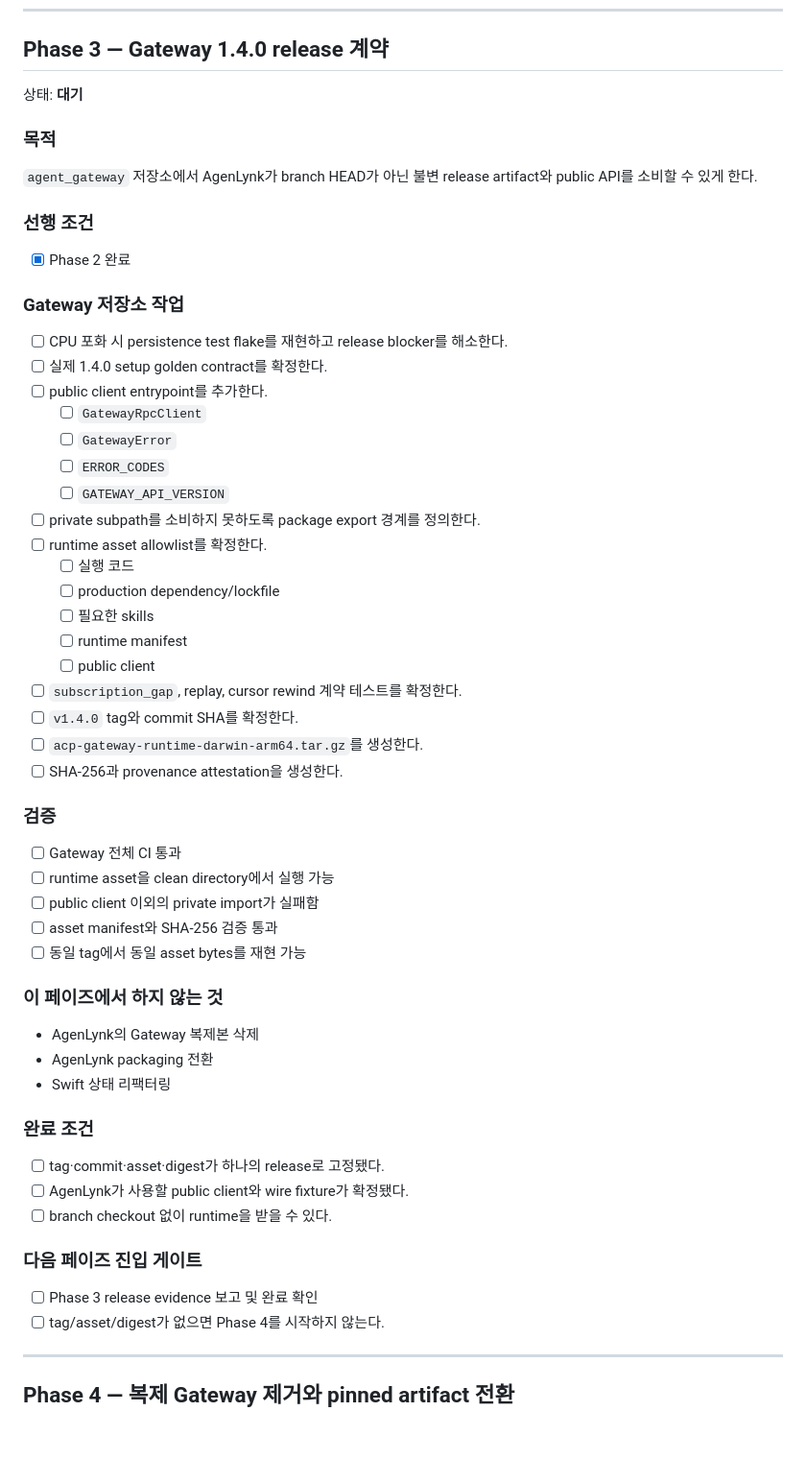
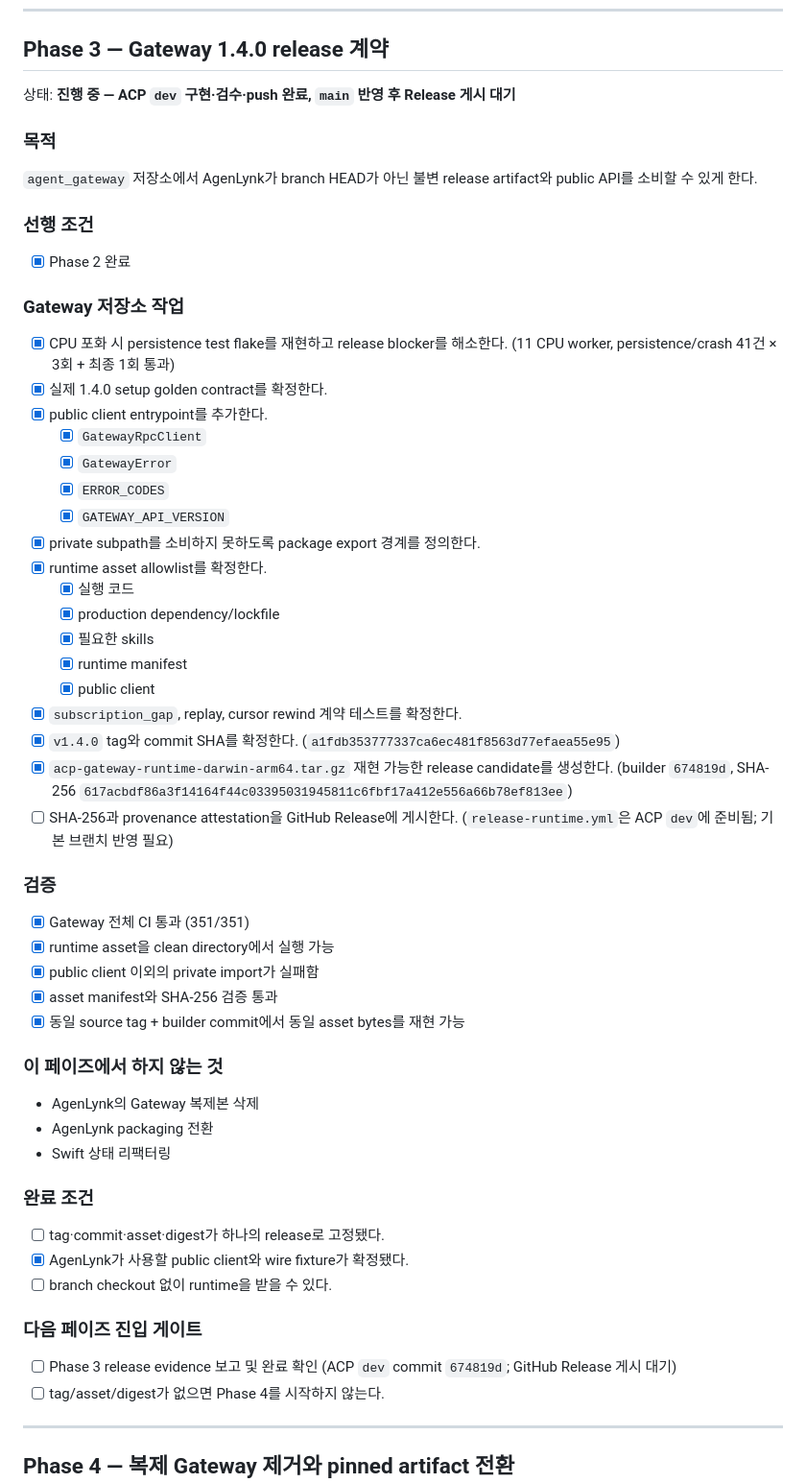
Before and after one commit to creverse-ai-lab/AgenLynk, a Markdown page: docs/0.4.0-stabilization-checklist.md, the part around the change. Shown at 96% size. GitHub-like rendering; blank space fills up the shorter version.

Commit message:
docs: record phase 3 release candidate evidence

```diff
--- a/docs/0.4.0-stabilization-checklist.md
+++ b/docs/0.4.0-stabilization-checklist.md
@@ -204,7 +204,7 @@ Gateway dependency를 아직 바꾸지 않고 AgenLynk 전용 Monitor·로컬
 
 ## Phase 3 — Gateway 1.4.0 release 계약
 
-상태: **대기**
+상태: **진행 중 — ACP `dev` 구현·검수·push 완료, `main` 반영 후 Release 게시 대기**
 
 ### 목적
 
@@ -216,32 +216,32 @@ Gateway dependency를 아직 바꾸지 않고 AgenLynk 전용 Monitor·로컬
 
 ### Gateway 저장소 작업
 
-- [ ] CPU 포화 시 persistence test flake를 재현하고 release blocker를 해소한다.
-- [ ] 실제 1.4.0 setup golden contract를 확정한다.
-- [ ] public client entrypoint를 추가한다.
-  - [ ] `GatewayRpcClient`
-  - [ ] `GatewayError`
-  - [ ] `ERROR_CODES`
-  - [ ] `GATEWAY_API_VERSION`
-- [ ] private subpath를 소비하지 못하도록 package export 경계를 정의한다.
-- [ ] runtime asset allowlist를 확정한다.
-  - [ ] 실행 코드
-  - [ ] production dependency/lockfile
-  - [ ] 필요한 skills
-  - [ ] runtime manifest
-  - [ ] public client
-- [ ] `subscription_gap`, replay, cursor rewind 계약 테스트를 확정한다.
-- [ ] `v1.4.0` tag와 commit SHA를 확정한다.
-- [ ] `acp-gateway-runtime-darwin-arm64.tar.gz`를 생성한다.
-- [ ] SHA-256과 provenance attestation을 생성한다.
+- [x] CPU 포화 시 persistence test flake를 재현하고 release blocker를 해소한다. (11 CPU worker, persistence/crash 41건 × 3회 + 최종 1회 통과)
+- [x] 실제 1.4.0 setup golden contract를 확정한다.
+- [x] public client entrypoint를 추가한다.
+  - [x] `GatewayRpcClient`
+  - [x] `GatewayError`
+  - [x] `ERROR_CODES`
+  - [x] `GATEWAY_API_VERSION`
+- [x] private subpath를 소비하지 못하도록 package export 경계를 정의한다.
+- [x] runtime asset allowlist를 확정한다.
+  - [x] 실행 코드
+  - [x] production dependency/lockfile
+  - [x] 필요한 skills
+  - [x] runtime manifest
+  - [x] public client
+- [x] `subscription_gap`, replay, cursor rewind 계약 테스트를 확정한다.
+- [x] `v1.4.0` tag와 commit SHA를 확정한다. (`a1fdb353777337ca6ec481f8563d77efaea55e95`)
+- [x] `acp-gateway-runtime-darwin-arm64.tar.gz` 재현 가능한 release candidate를 생성한다. (builder `674819d`, SHA-256 `617acbdf86a3f14164f44c03395031945811c6fbf17a412e556a66b78ef813ee`)
+- [ ] SHA-256과 provenance attestation을 GitHub Release에 게시한다. (`release-runtime.yml`은 ACP `dev`에 준비됨; 기본 브랜치 반영 필요)
 
 ### 검증
 
-- [ ] Gateway 전체 CI 통과
-- [ ] runtime asset을 clean directory에서 실행 가능
-- [ ] public client 이외의 private import가 실패함
-- [ ] asset manifest와 SHA-256 검증 통과
-- [ ] 동일 tag에서 동일 asset bytes를 재현 가능
+- [x] Gateway 전체 CI 통과 (351/351)
+- [x] runtime asset을 clean directory에서 실행 가능
+- [x] public client 이외의 private import가 실패함
+- [x] asset manifest와 SHA-256 검증 통과
+- [x] 동일 source tag + builder commit에서 동일 asset bytes를 재현 가능
 
 ### 이 페이즈에서 하지 않는 것
 
@@ -252,12 +252,12 @@ Gateway dependency를 아직 바꾸지 않고 AgenLynk 전용 Monitor·로컬
 ### 완료 조건
 
 - [ ] tag·commit·asset·digest가 하나의 release로 고정됐다.
-- [ ] AgenLynk가 사용할 public client와 wire fixture가 확정됐다.
+- [x] AgenLynk가 사용할 public client와 wire fixture가 확정됐다.
 - [ ] branch checkout 없이 runtime을 받을 수 있다.
 
 ### 다음 페이즈 진입 게이트
 
-- [ ] Phase 3 release evidence 보고 및 완료 확인
+- [ ] Phase 3 release evidence 보고 및 완료 확인 (ACP `dev` commit `674819d`; GitHub Release 게시 대기)
 - [ ] tag/asset/digest가 없으면 Phase 4를 시작하지 않는다.
 
 ---
```
